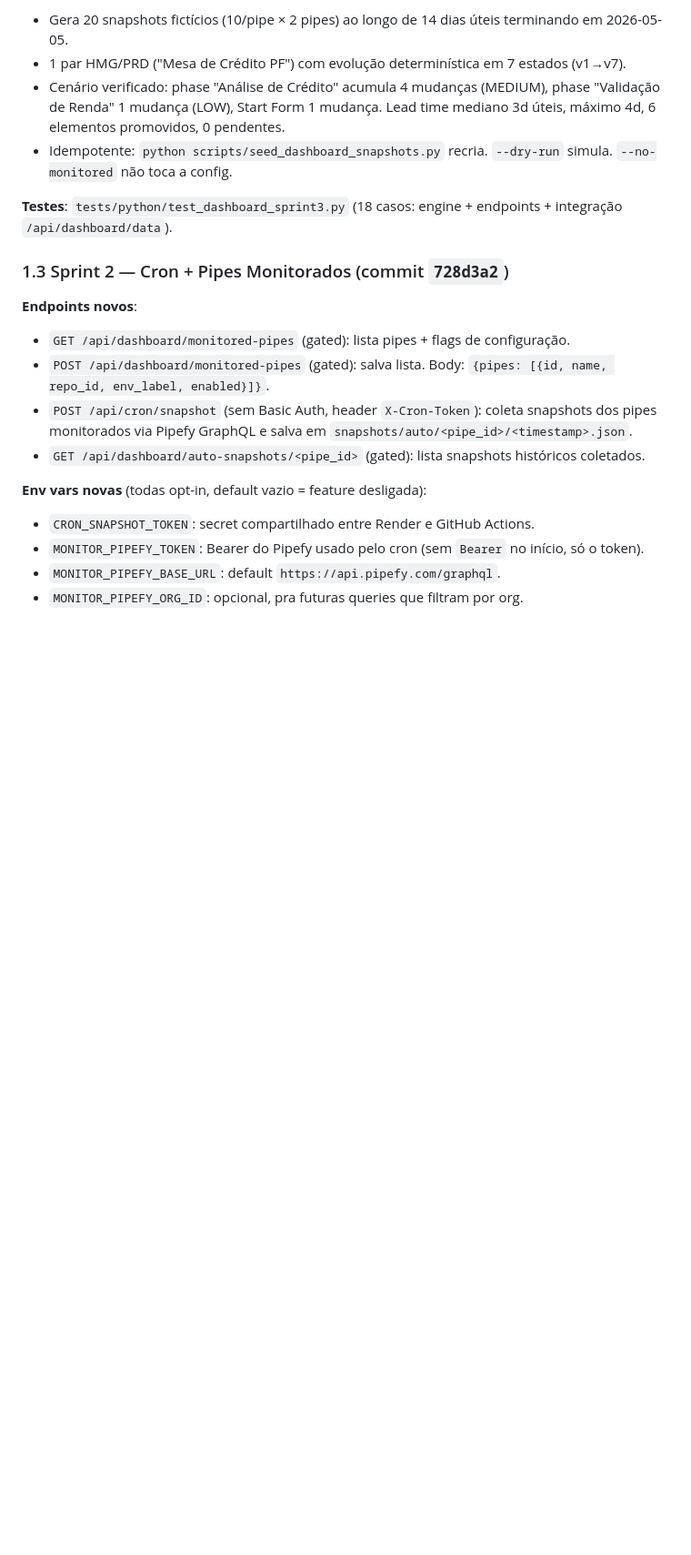
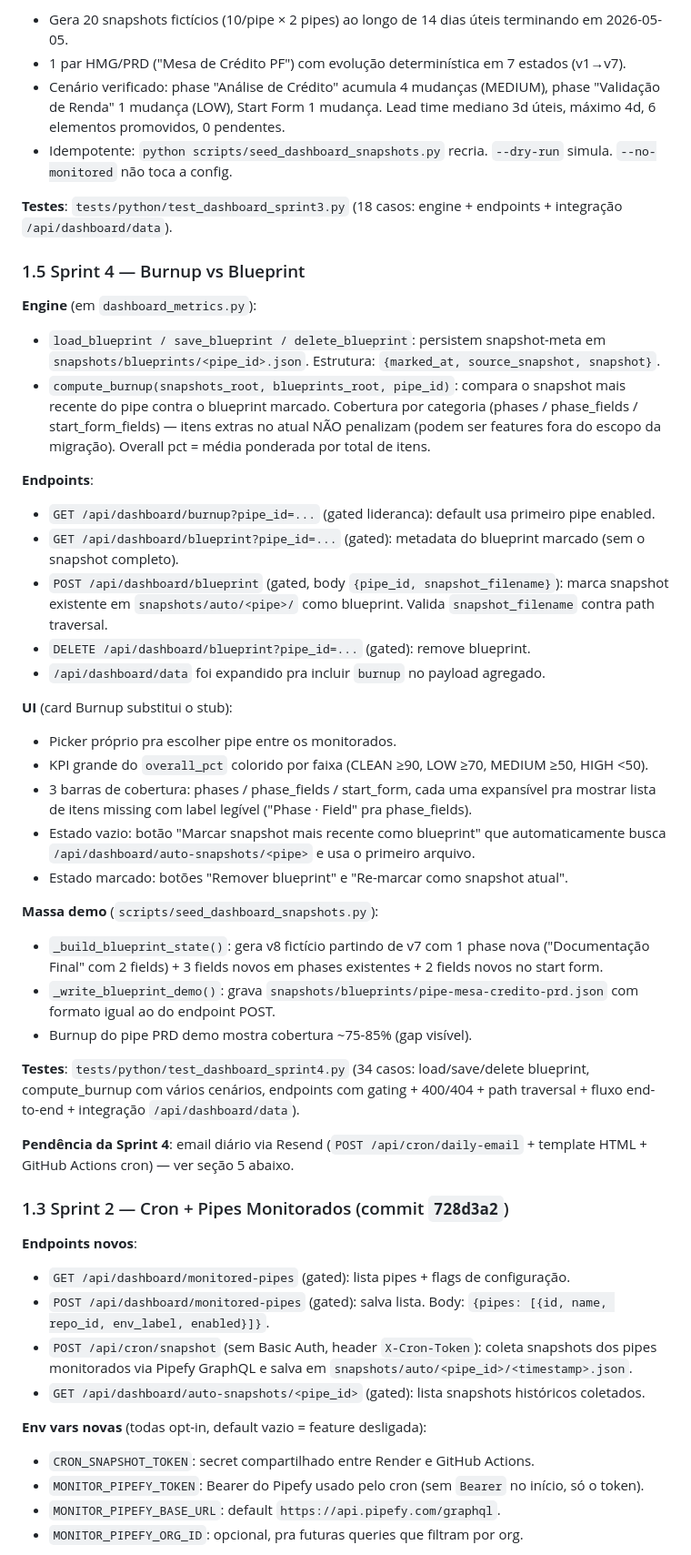
Before and after one commit to fourd-qa/pipefy-validator-demo, a Markdown page: HANDOFF-DASHBOARD.md, the part around one of its changes. Shown at 91% size. Drawn GitHub-style; blank space fills up the shorter version.

```diff
--- a/HANDOFF-DASHBOARD.md
+++ b/HANDOFF-DASHBOARD.md
@@ -73,6 +73,35 @@ Documento pra retomar o trabalho num chat novo sem perder contexto.
 - Idempotente: `python scripts/seed_dashboard_snapshots.py` recria. `--dry-run` simula. `--no-monitored` não toca a config.
 
 **Testes**: `tests/python/test_dashboard_sprint3.py` (18 casos: engine + endpoints + integração `/api/dashboard/data`).
+
+### 1.5 Sprint 4 — Burnup vs Blueprint
+
+**Engine** (em `dashboard_metrics.py`):
+- `load_blueprint / save_blueprint / delete_blueprint`: persistem snapshot-meta em `snapshots/blueprints/<pipe_id>.json`. Estrutura: `{marked_at, source_snapshot, snapshot}`.
+- `compute_burnup(snapshots_root, blueprints_root, pipe_id)`: compara o snapshot mais recente do pipe contra o blueprint marcado. Cobertura por categoria (phases / phase_fields / start_form_fields) — itens extras no atual NÃO penalizam (podem ser features fora do escopo da migração). Overall pct = média ponderada por total de itens.
+
+**Endpoints**:
+- `GET /api/dashboard/burnup?pipe_id=...` (gated lideranca): default usa primeiro pipe enabled.
+- `GET /api/dashboard/blueprint?pipe_id=...` (gated): metadata do blueprint marcado (sem o snapshot completo).
+- `POST /api/dashboard/blueprint` (gated, body `{pipe_id, snapshot_filename}`): marca snapshot existente em `snapshots/auto/<pipe>/` como blueprint. Valida `snapshot_filename` contra path traversal.
+- `DELETE /api/dashboard/blueprint?pipe_id=...` (gated): remove blueprint.
+- `/api/dashboard/data` foi expandido pra incluir `burnup` no payload agregado.
+
+**UI** (card Burnup substitui o stub):
+- Picker próprio pra escolher pipe entre os monitorados.
+- KPI grande do `overall_pct` colorido por faixa (CLEAN ≥90, LOW ≥70, MEDIUM ≥50, HIGH <50).
+- 3 barras de cobertura: phases / phase_fields / start_form, cada uma expansível pra mostrar lista de itens missing com label legível ("Phase · Field" pra phase_fields).
+- Estado vazio: botão "Marcar snapshot mais recente como blueprint" que automaticamente busca `/api/dashboard/auto-snapshots/<pipe>` e usa o primeiro arquivo.
+- Estado marcado: botões "Remover blueprint" e "Re-marcar como snapshot atual".
+
+**Massa demo** (`scripts/seed_dashboard_snapshots.py`):
+- `_build_blueprint_state()`: gera v8 fictício partindo de v7 com 1 phase nova ("Documentação Final" com 2 fields) + 3 fields novos em phases existentes + 2 fields novos no start form.
+- `_write_blueprint_demo()`: grava `snapshots/blueprints/pipe-mesa-credito-prd.json` com formato igual ao do endpoint POST.
+- Burnup do pipe PRD demo mostra cobertura ~75-85% (gap visível).
+
+**Testes**: `tests/python/test_dashboard_sprint4.py` (34 casos: load/save/delete blueprint, compute_burnup com vários cenários, endpoints com gating + 400/404 + path traversal + fluxo end-to-end + integração `/api/dashboard/data`).
+
+**Pendência da Sprint 4**: email diário via Resend (`POST /api/cron/daily-email` + template HTML + GitHub Actions cron) — ver seção 5 abaixo.
 
 ### 1.3 Sprint 2 — Cron + Pipes Monitorados (commit `728d3a2`)
 
```
Also changed, not shown: other parts of HANDOFF-DASHBOARD.md (+14 -19 lines).
